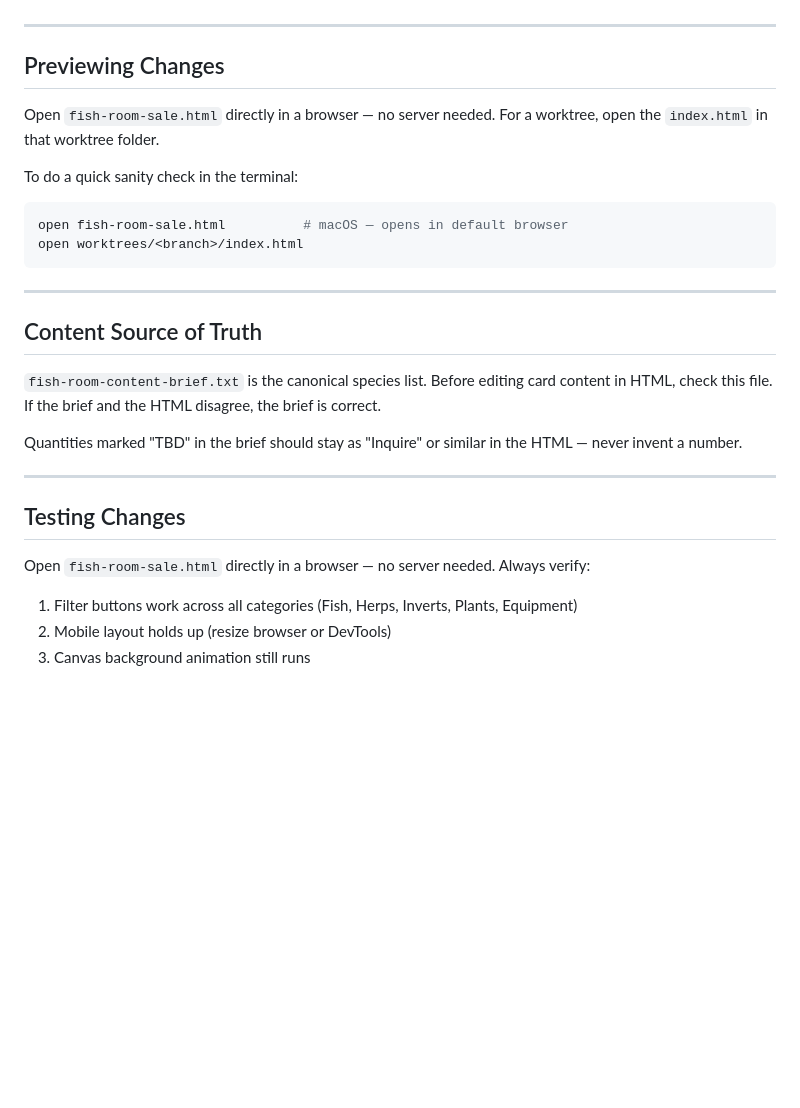
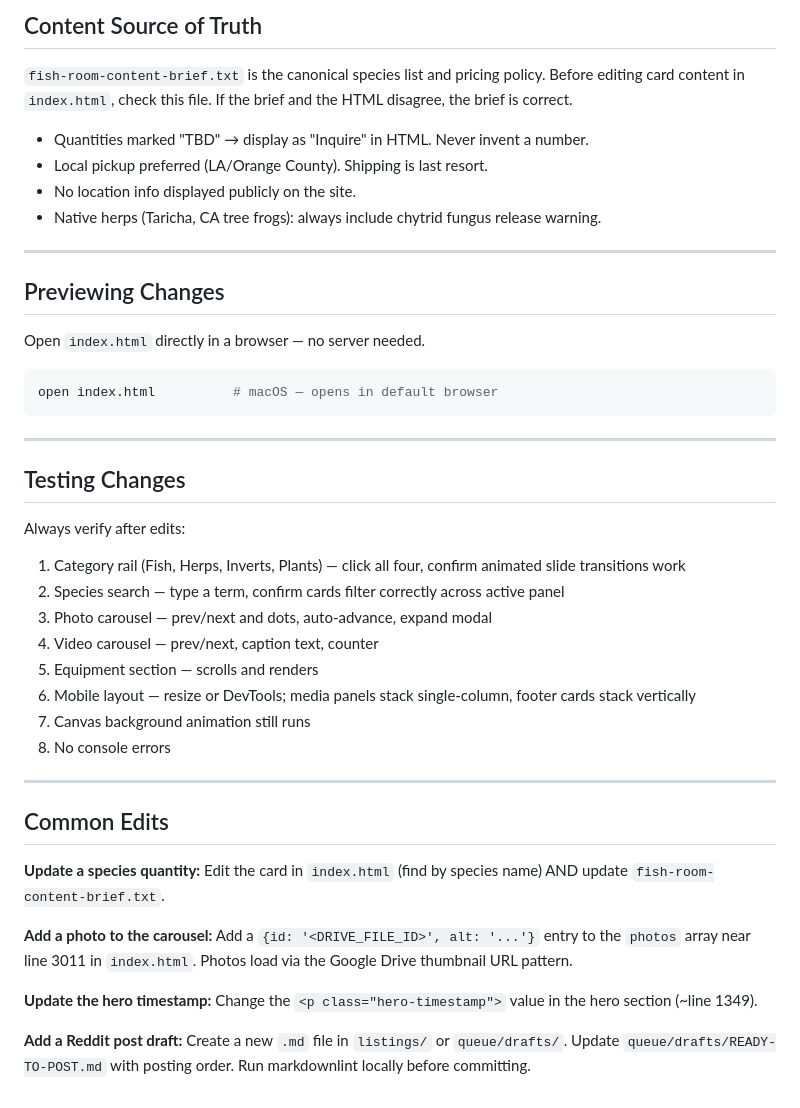
Before and after one commit to wowthisiseasytoremember-stack/fish, a Markdown page: CLAUDE.md, the part around one of its changes. GitHub-like rendering; blank space fills up the shorter version.

````diff
--- a/CLAUDE.md
+++ b/CLAUDE.md
@@ -45,31 +117,45 @@ There is no data layer. All content is hardcoded HTML. To add or update an anima
+## Content Source of Truth
+
+`fish-room-content-brief.txt` is the canonical species list and pricing policy. Before editing card content in `index.html`, check this file. If the brief and the HTML disagree, the brief is correct.
+
+- Quantities marked "TBD" → display as "Inquire" in HTML. Never invent a number.
+- Local pickup preferred (LA/Orange County). Shipping is last resort.
+- No location info displayed publicly on the site.
+- Native herps (Taricha, CA tree frogs): always include chytrid fungus release warning.
 
 ---
 
 ## Previewing Changes
 
-Open `fish-room-sale.html` directly in a browser — no server needed. For a worktree, open the `index.html` in that worktree folder.
-
-To do a quick sanity check in the terminal:
+Open `index.html` directly in a browser — no server needed.
 
 ```bash
-open fish-room-sale.html          # macOS — opens in default browser
-open worktrees/<branch>/index.html
+open index.html          # macOS — opens in default browser
 ```
-
----
-
-## Content Source of Truth
-
-`fish-room-content-brief.txt` is the canonical species list. Before editing card content in HTML, check this file. If the brief and the HTML disagree, the brief is correct.
-
-Quantities marked "TBD" in the brief should stay as "Inquire" or similar in the HTML — never invent a number.
 
 ---
 
 ## Testing Changes
 
-Open `fish-room-sale.html` directly in a browser — no server needed. Always verify:
+Always verify after edits:
 
-1. Filter buttons work across all categories (Fish, Herps, Inverts, Plants, Equipment)
-2. Mobile layout holds up (resize browser or DevTools)
-3. Canvas background animation still runs
+1. Category rail (Fish, Herps, Inverts, Plants) — click all four, confirm animated slide transitions work
+2. Species search — type a term, confirm cards filter correctly across active panel
+3. Photo carousel — prev/next and dots, auto-advance, expand modal
+4. Video carousel — prev/next, caption text, counter
+5. Equipment section — scrolls and renders
+6. Mobile layout — resize or DevTools; media panels stack single-column, footer cards stack vertically
+7. Canvas background animation still runs
+8. No console errors
+
+---
+
+## Common Edits
+
+**Update a species quantity:** Edit the card in `index.html` (find by species name) AND update `fish-room-content-brief.txt`.
+
+**Add a photo to the carousel:** Add a `{id: '<DRIVE_FILE_ID>', alt: '...'}` entry to the `photos` array near line 3011 in `index.html`. Photos load via the Google Drive thumbnail URL pattern.
+
+**Update the hero timestamp:** Change the `<p class="hero-timestamp">` value in the hero section (~line 1349).
+
+**Add a Reddit post draft:** Create a new `.md` file in `listings/` or `queue/drafts/`. Update `queue/drafts/READY-TO-POST.md` with posting order. Run markdownlint locally before committing.
````
Also changed, not shown: other parts of CLAUDE.md (+87 -15 lines).
